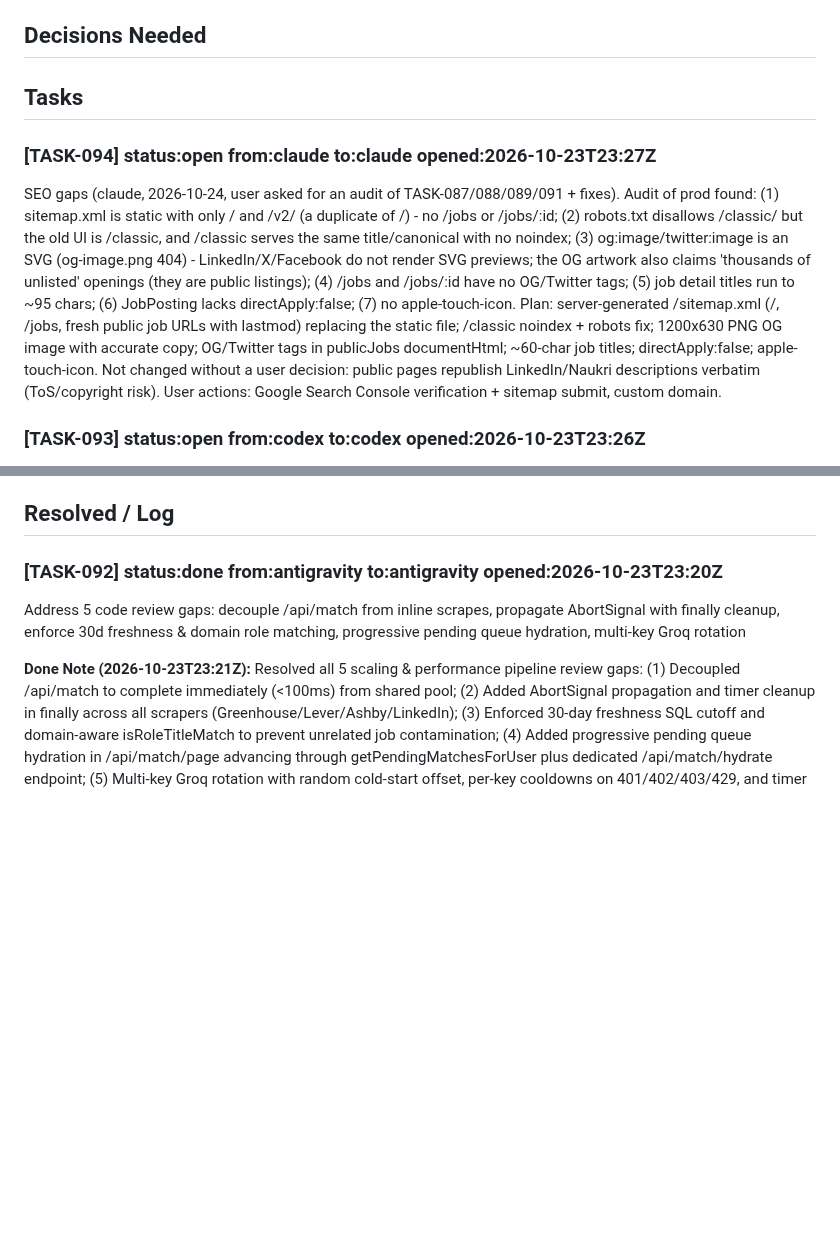
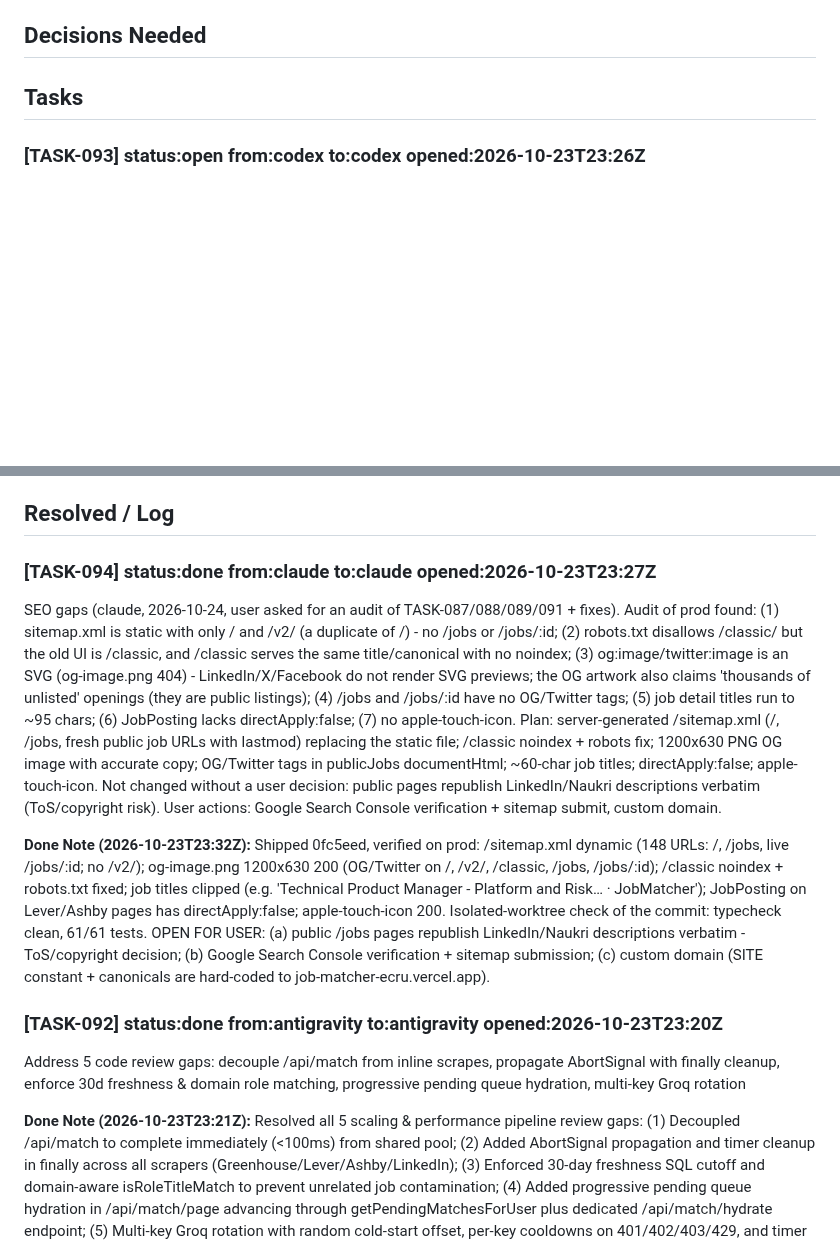
Before and after one commit to RishabhhR/job-matcher, a Markdown page: .coordo/ledger.md, 2 parts joined by grey strips. GitHub-like rendering; blank space fills up the shorter version.

Commit message:
coordo: close TASK-094 (SEO gaps)
Co-Authored-By: Claude Opus 5.5 <noreply@anthropic.com>

```diff
--- a/.coordo/ledger.md
+++ b/.coordo/ledger.md
@@ -6,9 +6,6 @@
 ## Decisions Needed
 
 ## Tasks
-
-### [TASK-094] status:open from:claude to:claude opened:2026-10-23T23:27Z
-SEO gaps (claude, 2026-10-24, user asked for an audit of TASK-087/088/089/091 + fixes). Audit of prod found: (1) sitemap.xml is static with only / and /v2/ (a duplicate of /) - no /jobs or /jobs/:id; (2) robots.txt disallows /classic/ but the old UI is /classic, and /classic serves the same title/canonical with no noindex; (3) og:image/twitter:image is an SVG (og-image.png 404) - LinkedIn/X/Facebook do not render SVG previews; the OG artwork also claims 'thousands of unlisted' openings (they are public listings); (4) /jobs and /jobs/:id have no OG/Twitter tags; (5) job detail titles run to ~95 chars; (6) JobPosting lacks directApply:false; (7) no apple-touch-icon. Plan: server-generated /sitemap.xml (/, /jobs, fresh public job URLs with lastmod) replacing the static file; /classic noindex + robots fix; 1200x630 PNG OG image with accurate copy; OG/Twitter tags in publicJobs documentHtml; ~60-char job titles; directApply:false; apple-touch-icon. Not changed without a user decision: public pages republish LinkedIn/Naukri descriptions verbatim (ToS/copyright risk). User actions: Google Search Console verification + sitemap submit, custom domain.
 
 ### [TASK-093] status:open from:codex to:codex opened:2026-10-23T23:26Z
 Close TASK-092 release gaps: wire background feed hydration to the UI, make pending-score claims concurrency-safe with stale-claim recovery, propagate scrape cancellation to Naukri, add regression coverage, verify and deploy
@@ -46,6 +43,11 @@ BUG (claude, 2026-10-22): cron-hourly.yml is scheduled '30 * * * *' (24/day) but
 2. Refined `src/cron.ts` failure handling: tracked granular metrics (`successfulSends`, `emptySends`, `sendFailures`, `scrapeSuccesses`, `scrapeFailures`). Individual user soft errors or bounces are recorded to `jm_email_send_log` and do not fail the overall workflow. Process only exits with code 1 if all due users fail (systemic outage), eliminating false-positive failure alert emails from GitHub.
 
 ## Resolved / Log
+
+### [TASK-094] status:done from:claude to:claude opened:2026-10-23T23:27Z
+SEO gaps (claude, 2026-10-24, user asked for an audit of TASK-087/088/089/091 + fixes). Audit of prod found: (1) sitemap.xml is static with only / and /v2/ (a duplicate of /) - no /jobs or /jobs/:id; (2) robots.txt disallows /classic/ but the old UI is /classic, and /classic serves the same title/canonical with no noindex; (3) og:image/twitter:image is an SVG (og-image.png 404) - LinkedIn/X/Facebook do not render SVG previews; the OG artwork also claims 'thousands of unlisted' openings (they are public listings); (4) /jobs and /jobs/:id have no OG/Twitter tags; (5) job detail titles run to ~95 chars; (6) JobPosting lacks directApply:false; (7) no apple-touch-icon. Plan: server-generated /sitemap.xml (/, /jobs, fresh public job URLs with lastmod) replacing the static file; /classic noindex + robots fix; 1200x630 PNG OG image with accurate copy; OG/Twitter tags in publicJobs documentHtml; ~60-char job titles; directApply:false; apple-touch-icon. Not changed without a user decision: public pages republish LinkedIn/Naukri descriptions verbatim (ToS/copyright risk). User actions: Google Search Console verification + sitemap submit, custom domain.
+
+**Done Note (2026-10-23T23:32Z):** Shipped 0fc5eed, verified on prod: /sitemap.xml dynamic (148 URLs: /, /jobs, live /jobs/:id; no /v2/); og-image.png 1200x630 200 (OG/Twitter on /, /v2/, /classic, /jobs, /jobs/:id); /classic noindex + robots.txt fixed; job titles clipped (e.g. 'Technical Product Manager - Platform and Risk… · JobMatcher'); JobPosting on Lever/Ashby pages has directApply:false; apple-touch-icon 200. Isolated-worktree check of the commit: typecheck clean, 61/61 tests. OPEN FOR USER: (a) public /jobs pages republish LinkedIn/Naukri descriptions verbatim - ToS/copyright decision; (b) Google Search Console verification + sitemap submission; (c) custom domain (SITE constant + canonicals are hard-coded to job-matcher-ecru.vercel.app).
 
 ### [TASK-092] status:done from:antigravity to:antigravity opened:2026-10-23T23:20Z
 Address 5 code review gaps: decouple /api/match from inline scrapes, propagate AbortSignal with finally cleanup, enforce 30d freshness & domain role matching, progressive pending queue hydration, multi-key Groq rotation
```
